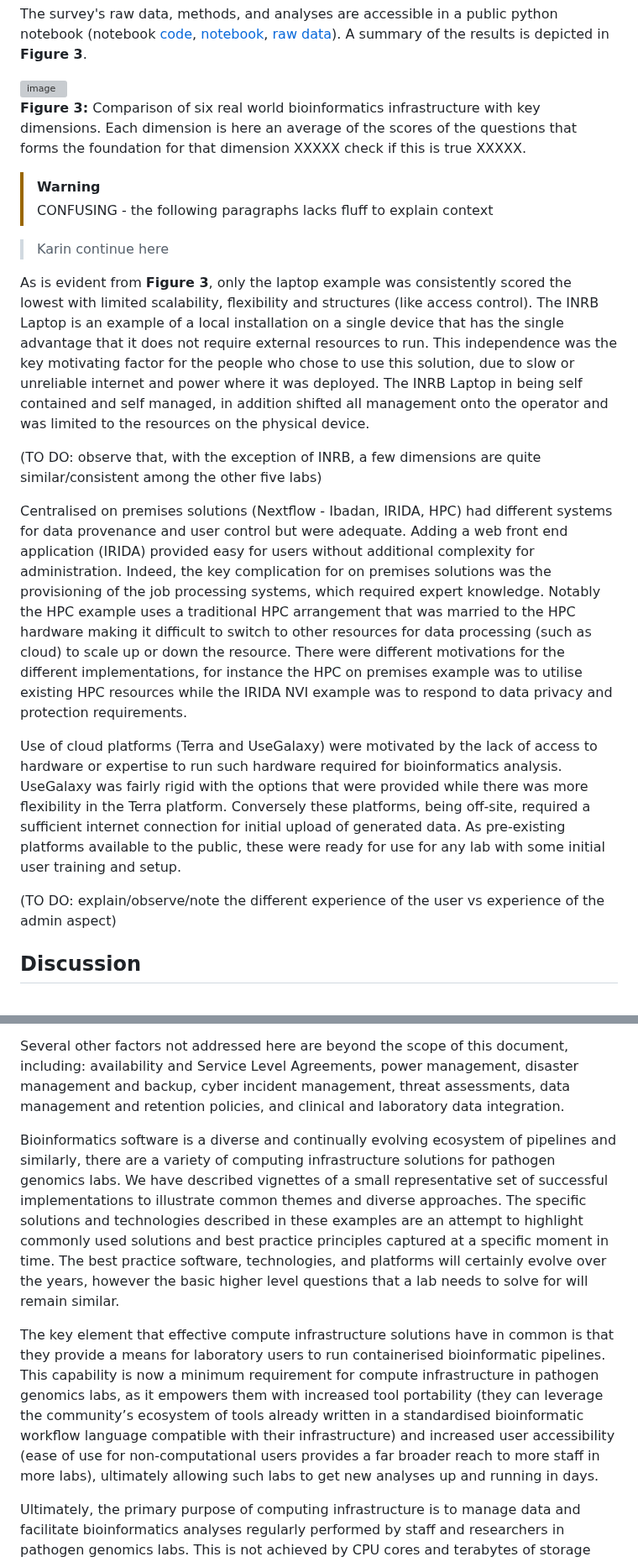
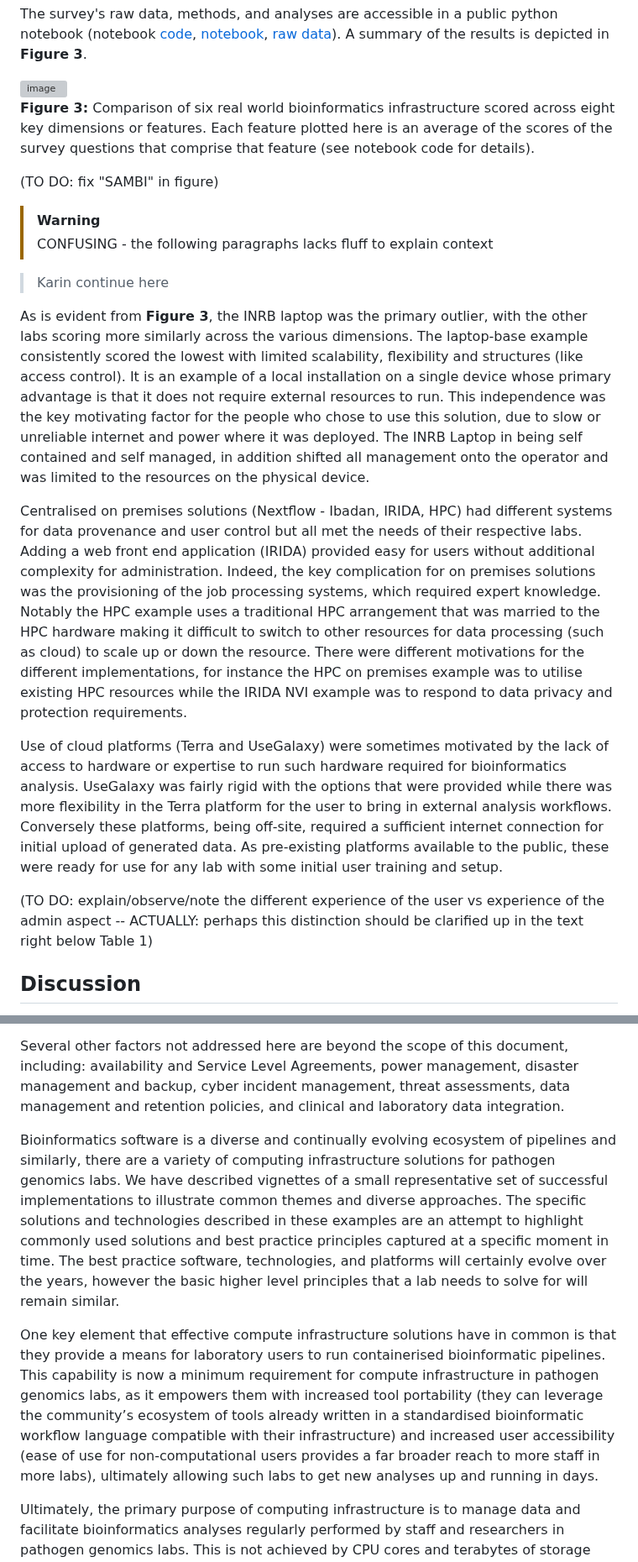
Before and after one commit to pha4ge/infrastructure-resources, a Markdown page: docs/recommendations.md, 2 parts joined by grey strips. Shown at 84% size. Rendered like a GitHub page; grey boxes are pictures that could not be loaded.

Commit message:
some text edits

```diff
--- a/docs/recommendations.md
+++ b/docs/recommendations.md
@@ -188,22 +188,22 @@ The survey's raw data, methods, and analyses are accessible in a public python n
 
 <img width="75%" alt="image" src="https://github.com/pha4ge/infrastructure-resources/assets/8513746/212524f8-2c1b-4314-ad50-eaf452054954">
 
-**Figure 3:** Comparison of six real world bioinformatics infrastructure with key dimensions. Each dimension is here an average of the scores of the questions that forms the foundation for that dimension XXXXX check if this is true XXXXX.
+**Figure 3:** Comparison of six real world bioinformatics infrastructure scored across eight key dimensions or features. Each feature plotted here is an average of the scores of the survey questions that comprise that feature (see notebook code for details).
+
+(TO DO: fix "SAMBI" in figure)
 
 > [!WARNING]
 > CONFUSING - the following paragraphs lacks fluff to explain context
 
 > Karin continue here
 
-As is evident from **Figure 3**,  only the laptop example was consistently scored the lowest with limited scalability, flexibility and structures (like access control). The INRB Laptop is an example of a local installation on a single device that has the single advantage that it does not require external resources to run. This independence was the key motivating factor for the people who chose to use this solution, due to slow or unreliable internet and power where it was deployed. The INRB Laptop in being self contained and self managed, in addition shifted all management onto the operator and was limited to the resources on the physical device.
+As is evident from **Figure 3**, the INRB laptop was the primary outlier, with the other labs scoring more similarly across the various dimensions. The laptop-base example consistently scored the lowest with limited scalability, flexibility and structures (like access control). It is an example of a local installation on a single device whose primary advantage is that it does not require external resources to run. This independence was the key motivating factor for the people who chose to use this solution, due to slow or unreliable internet and power where it was deployed. The INRB Laptop in being self contained and self managed, in addition shifted all management onto the operator and was limited to the resources on the physical device.
 
-(TO DO: observe that, with the exception of INRB, a few dimensions are quite similar/consistent among the other five labs)
+Centralised on premises solutions (Nextflow - Ibadan, IRIDA, HPC) had different systems for data provenance and user control but all met the needs of their respective labs. Adding a web front end application (IRIDA) provided easy for users without additional complexity for administration. Indeed, the key complication for on premises solutions was the provisioning of the job processing systems, which required expert knowledge. Notably the HPC example uses a traditional HPC arrangement that was married to the HPC hardware making it difficult to switch to other resources for data processing (such as cloud) to scale up or down the resource.  There were different motivations for the different implementations, for instance the HPC on premises example was to utilise existing HPC resources while the IRIDA NVI example was to respond to data privacy and protection requirements.
 
-Centralised on premises solutions (Nextflow - Ibadan, IRIDA, HPC) had different systems for data provenance and user control but were adequate. Adding a web front end application (IRIDA) provided easy for users without additional complexity for administration. Indeed, the key complication for on premises solutions was the provisioning of the job processing systems, which required expert knowledge. Notably the HPC example uses a traditional HPC arrangement that was married to the HPC hardware making it difficult to switch to other resources for data processing (such as cloud) to scale up or down the resource.  There were different motivations for the different implementations, for instance the HPC on premises example was to utilise existing HPC resources while the IRIDA NVI example was to respond to data privacy and protection requirements.
+Use of cloud platforms (Terra and UseGalaxy) were sometimes motivated by the lack of access to hardware or expertise to run such hardware required for bioinformatics analysis. UseGalaxy was fairly rigid with the options that were provided while there was more flexibility in the Terra platform for the user to bring in external analysis workflows. Conversely these platforms, being off-site, required a sufficient internet connection for initial upload of generated data.  As pre-existing platforms available to the public, these were ready for use for any lab with some initial user training and setup.
 
-Use of cloud platforms (Terra and UseGalaxy) were motivated by the lack of access to hardware or expertise to run such hardware required for bioinformatics analysis. UseGalaxy was fairly rigid with the options that were provided while there was more flexibility in the Terra platform. Conversely these platforms, being off-site, required a sufficient internet connection for initial upload of generated data.  As pre-existing platforms available to the public, these were ready for use for any lab with some initial user training and setup.
-
-(TO DO: explain/observe/note the different experience of the user vs experience of the admin aspect)
+(TO DO: explain/observe/note the different experience of the user vs experience of the admin aspect -- ACTUALLY: perhaps this distinction should be clarified up in the text right below Table 1)
 
 ## Discussion
 
@@ -211,8 +211,8 @@ Using structured workflows and deliberately planned computational infrastructure
 
 Several other factors not addressed here are beyond the scope of this document, including: availability and Service Level Agreements, power management, disaster management and backup, cyber incident management, threat assessments, data management and retention policies, and clinical and laboratory data integration.
 
-Bioinformatics software is a diverse and continually evolving ecosystem of pipelines and similarly, there are a variety of computing infrastructure solutions for pathogen genomics labs. We have described vignettes of a small representative set of successful implementations to illustrate common themes and diverse approaches. The specific solutions and technologies described in these examples are an attempt to highlight commonly used solutions and best practice principles captured at a specific moment in time. The best practice software, technologies, and platforms will certainly evolve over the years, however the basic higher level questions that a lab needs to solve for will remain similar.
+Bioinformatics software is a diverse and continually evolving ecosystem of pipelines and similarly, there are a variety of computing infrastructure solutions for pathogen genomics labs. We have described vignettes of a small representative set of successful implementations to illustrate common themes and diverse approaches. The specific solutions and technologies described in these examples are an attempt to highlight commonly used solutions and best practice principles captured at a specific moment in time. The best practice software, technologies, and platforms will certainly evolve over the years, however the basic higher level principles that a lab needs to solve for will remain similar.
 
-The key element that effective compute infrastructure solutions have in common is that they provide a means for laboratory users to run containerised bioinformatic pipelines. This capability is now a minimum requirement for compute infrastructure in pathogen genomics labs, as it empowers them with increased tool portability (they can leverage the community’s ecosystem of tools already written in a standardised bioinformatic workflow language compatible with their infrastructure) and increased user accessibility (ease of use for non-computational users provides a far broader reach to more staff in more labs), ultimately allowing such labs to get new analyses up and running in days.
+One key element that effective compute infrastructure solutions have in common is that they provide a means for laboratory users to run containerised bioinformatic pipelines. This capability is now a minimum requirement for compute infrastructure in pathogen genomics labs, as it empowers them with increased tool portability (they can leverage the community’s ecosystem of tools already written in a standardised bioinformatic workflow language compatible with their infrastructure) and increased user accessibility (ease of use for non-computational users provides a far broader reach to more staff in more labs), ultimately allowing such labs to get new analyses up and running in days.
 
 Ultimately, the primary purpose of computing infrastructure is to manage data and facilitate bioinformatics analyses regularly performed by staff and researchers in pathogen genomics labs. This is not achieved by CPU cores and terabytes of storage alone, but requires the implementation of workflow execution engines, data management systems, system configuration, and the requisite human resources to maintain this infrastructure, with the end goal of ensuring that their laboratory users are able to effectively manage and analyse their genomic data.
```
